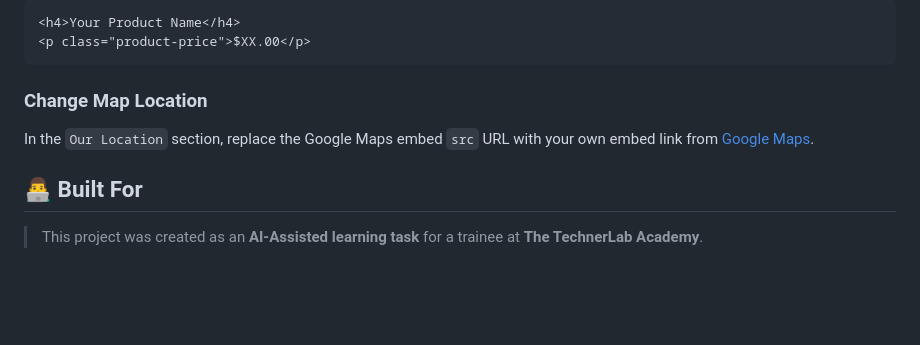
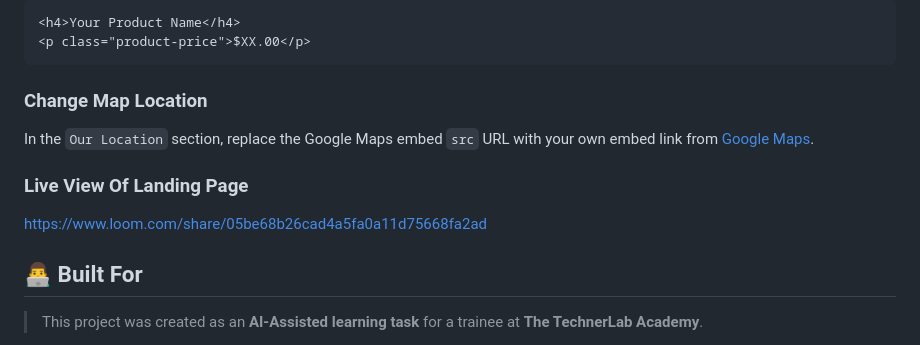
Before and after one commit to Haram0405/AI-LandingPage, a Markdown page: README.md, the part around the change. GitHub-like rendering; blank space fills up the shorter version.

Commit message:
Add live view section to README
Added a section for live view of the landing page.

```diff
--- a/README.md
+++ b/README.md
@@ -140,6 +140,11 @@ Find the `Our Products` section in `index.html` and edit each `.product-card`:
 In the `Our Location` section, replace the Google Maps embed `src` URL with your own embed link from [Google Maps](https://maps.google.com).
 
 
+### Live View Of Landing Page
+
+https://www.loom.com/share/05be68b26cad4a5fa0a11d75668fa2ad
+
+
 ## 👨‍💻 Built For
 
 > This project was created as an **AI-Assisted learning task** for a trainee at **The TechnerLab Academy**.
```
